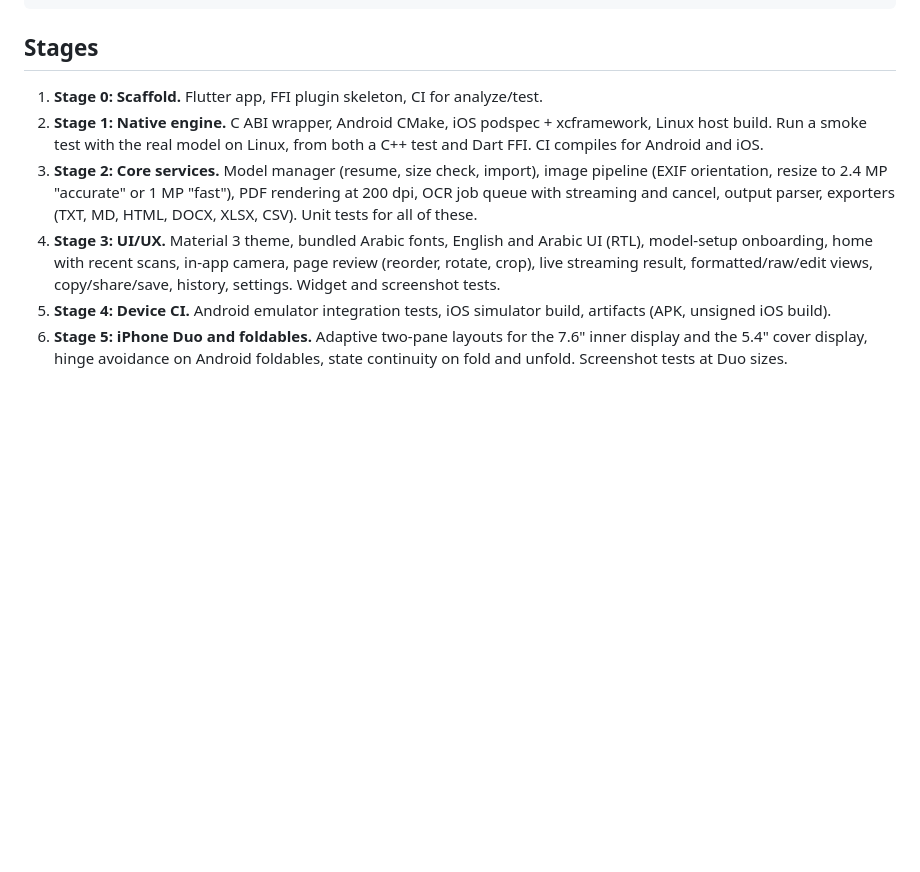
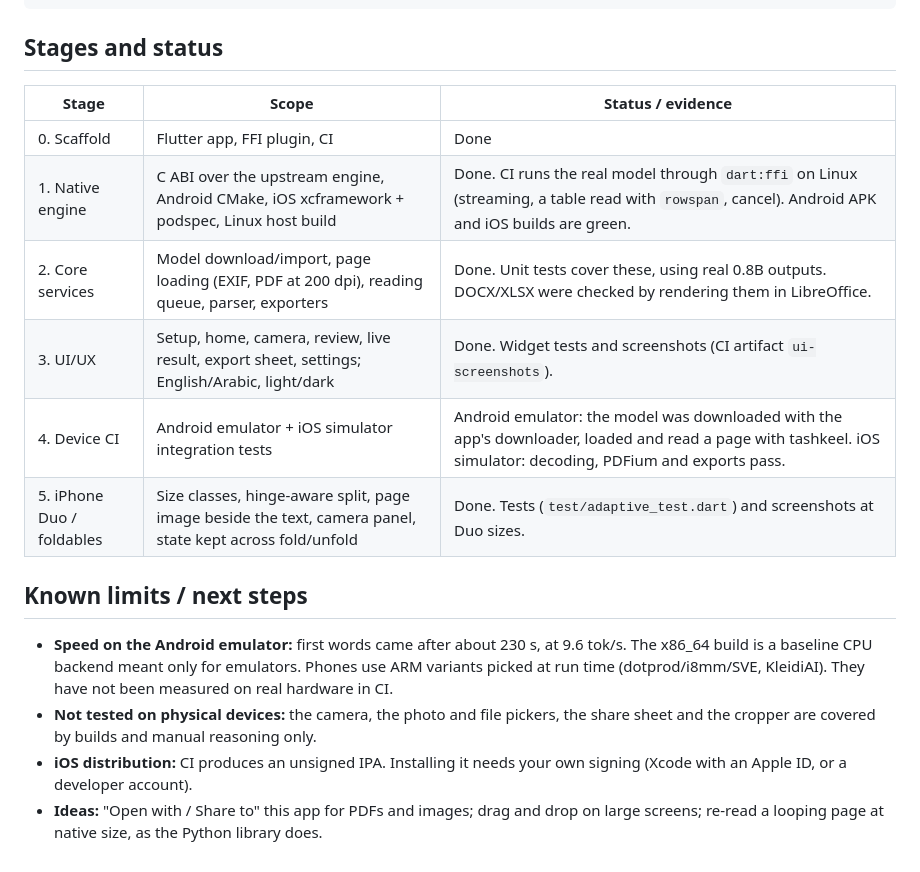
Before and after one commit to aitasadduq/arabic-ocr, a Markdown page: docs/PLAN.md, the part around the change. Drawn GitHub-style; blank space fills up the shorter version.

Commit message:
Plan: stage status and known limits
Co-Authored-By: Claude Opus 5.5 <noreply@anthropic.com>
Claude-Session: https://claude.ai/code/session_01KdjFzAVN2TtD99CmeuMwyE

````diff
--- a/docs/PLAN.md
+++ b/docs/PLAN.md
@@ -30,11 +30,20 @@ packages/nuqta_engine/    FFI plugin
 .github/workflows/        analyze + test, Linux engine smoke test with the real model, Android APK, iOS no-codesign build
 ```
 
-## Stages
+## Stages and status
 
-1. **Stage 0: Scaffold.** Flutter app, FFI plugin skeleton, CI for analyze/test.
-2. **Stage 1: Native engine.** C ABI wrapper, Android CMake, iOS podspec + xcframework, Linux host build. Run a smoke test with the real model on Linux, from both a C++ test and Dart FFI. CI compiles for Android and iOS.
-3. **Stage 2: Core services.** Model manager (resume, size check, import), image pipeline (EXIF orientation, resize to 2.4 MP "accurate" or 1 MP "fast"), PDF rendering at 200 dpi, OCR job queue with streaming and cancel, output parser, exporters (TXT, MD, HTML, DOCX, XLSX, CSV). Unit tests for all of these.
-4. **Stage 3: UI/UX.** Material 3 theme, bundled Arabic fonts, English and Arabic UI (RTL), model-setup onboarding, home with recent scans, in-app camera, page review (reorder, rotate, crop), live streaming result, formatted/raw/edit views, copy/share/save, history, settings. Widget and screenshot tests.
-5. **Stage 4: Device CI.** Android emulator integration tests, iOS simulator build, artifacts (APK, unsigned iOS build).
-6. **Stage 5: iPhone Duo and foldables.** Adaptive two-pane layouts for the 7.6" inner display and the 5.4" cover display, hinge avoidance on Android foldables, state continuity on fold and unfold. Screenshot tests at Duo sizes.
+| Stage | Scope | Status / evidence |
+|---|---|---|
+| 0. Scaffold | Flutter app, FFI plugin, CI | Done |
+| 1. Native engine | C ABI over the upstream engine, Android CMake, iOS xcframework + podspec, Linux host build | Done. CI runs the real model through `dart:ffi` on Linux (streaming, a table read with `rowspan`, cancel). Android APK and iOS builds are green. |
+| 2. Core services | Model download/import, page loading (EXIF, PDF at 200 dpi), reading queue, parser, exporters | Done. Unit tests cover these, using real 0.8B outputs. DOCX/XLSX were checked by rendering them in LibreOffice. |
+| 3. UI/UX | Setup, home, camera, review, live result, export sheet, settings; English/Arabic, light/dark | Done. Widget tests and screenshots (CI artifact `ui-screenshots`). |
+| 4. Device CI | Android emulator + iOS simulator integration tests | Android emulator: the model was downloaded with the app's downloader, loaded and read a page with tashkeel. iOS simulator: decoding, PDFium and exports pass. |
+| 5. iPhone Duo / foldables | Size classes, hinge-aware split, page image beside the text, camera panel, state kept across fold/unfold | Done. Tests (`test/adaptive_test.dart`) and screenshots at Duo sizes. |
+
+## Known limits / next steps
+
+* **Speed on the Android emulator:** first words came after about 230 s, at 9.6 tok/s. The x86_64 build is a baseline CPU backend meant only for emulators. Phones use ARM variants picked at run time (dotprod/i8mm/SVE, KleidiAI). They have not been measured on real hardware in CI.
+* **Not tested on physical devices:** the camera, the photo and file pickers, the share sheet and the cropper are covered by builds and manual reasoning only.
+* **iOS distribution:** CI produces an unsigned IPA. Installing it needs your own signing (Xcode with an Apple ID, or a developer account).
+* **Ideas:** "Open with / Share to" this app for PDFs and images; drag and drop on large screens; re-read a looping page at native size, as the Python library does.
````
